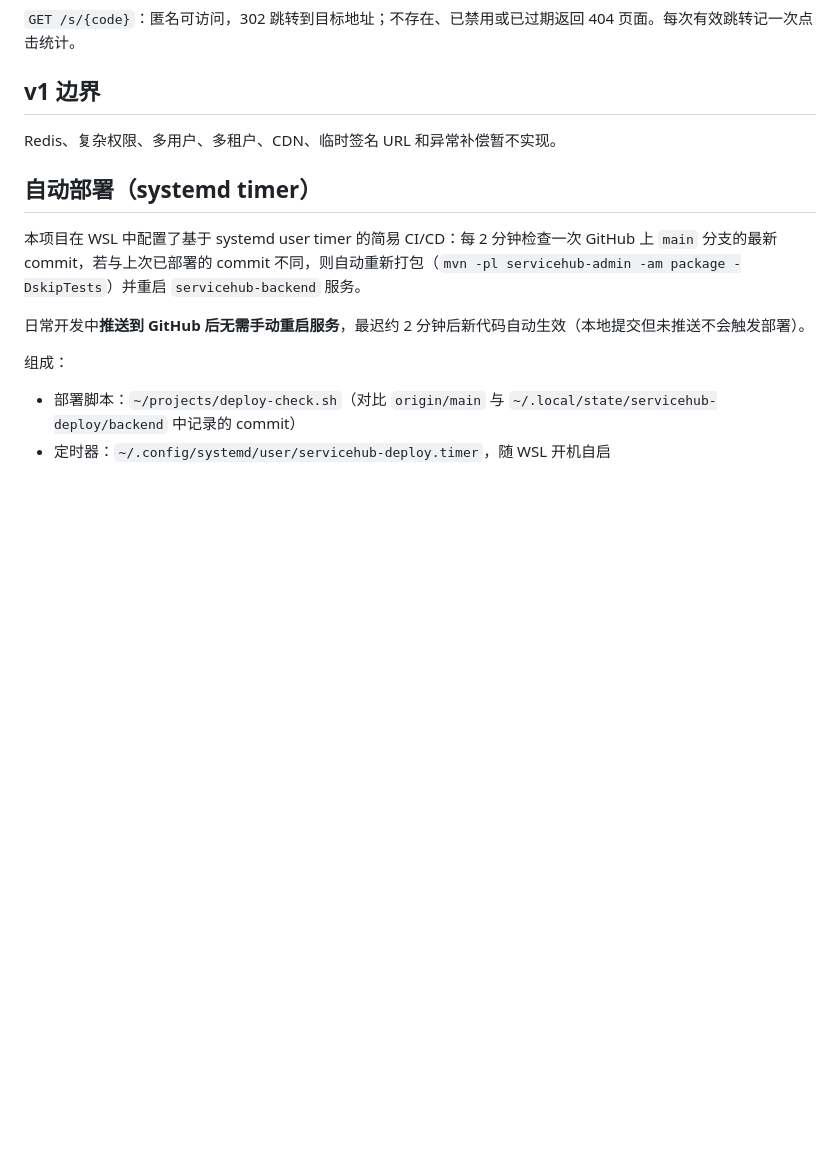
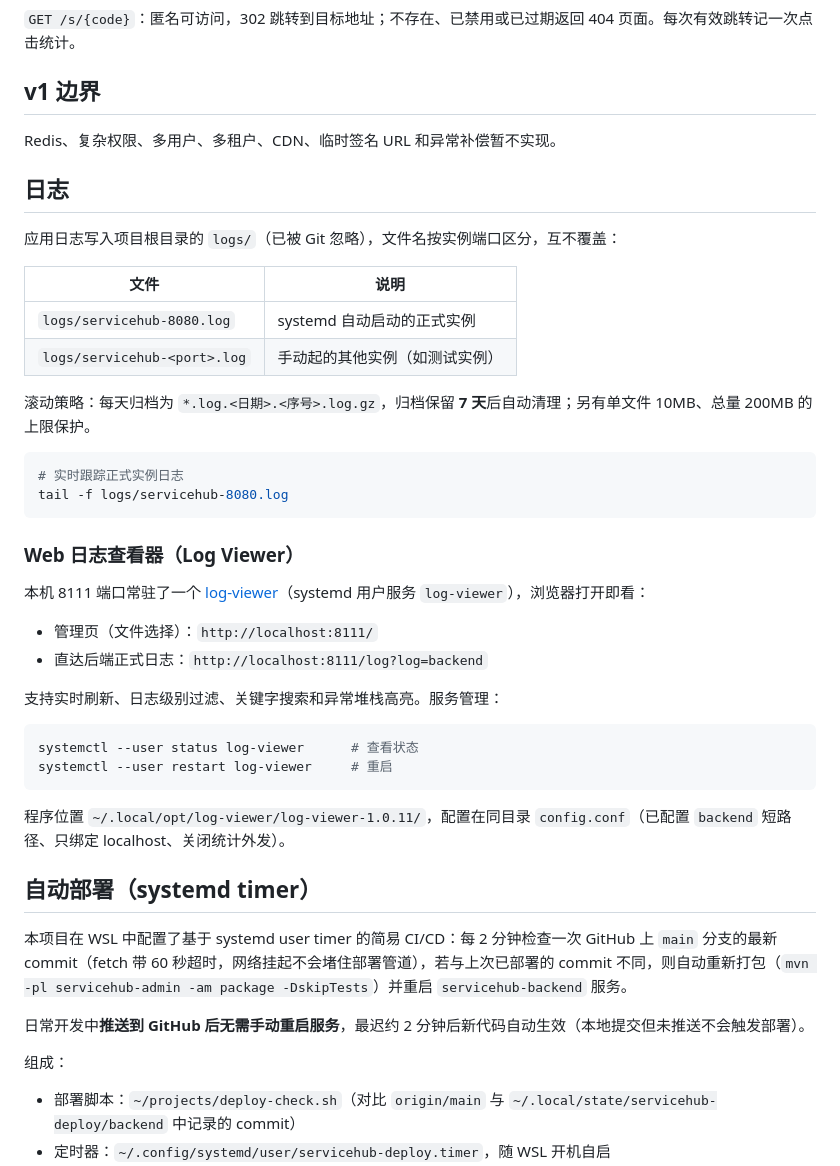
Before and after one commit to hirongbao/servicehub, a Markdown page: README.md, the part around the change. Rendered like a GitHub page; blank space fills up the shorter version.

Commit message:
docs: document file logging and web log viewer setup

````diff
--- a/README.md
+++ b/README.md
@@ -183,9 +183,41 @@ MySQL 使用 Docker 容器运行即可，无需在 WSL 主机安装 MySQL。
 
 Redis、复杂权限、多用户、多租户、CDN、临时签名 URL 和异常补偿暂不实现。
 
+## 日志
+
+应用日志写入项目根目录的 `logs/`（已被 Git 忽略），文件名按实例端口区分，互不覆盖：
+
+| 文件 | 说明 |
+| --- | --- |
+| `logs/servicehub-8080.log` | systemd 自动启动的正式实例 |
+| `logs/servicehub-<port>.log` | 手动起的其他实例（如测试实例） |
+
+滚动策略：每天归档为 `*.log.<日期>.<序号>.log.gz`，归档保留 **7 天**后自动清理；另有单文件 10MB、总量 200MB 的上限保护。
+
+```bash
+# 实时跟踪正式实例日志
+tail -f logs/servicehub-8080.log
+```
+
+### Web 日志查看器（Log Viewer）
+
+本机 8111 端口常驻了一个 [log-viewer](https://github.com/sevdokimov/log-viewer)（systemd 用户服务 `log-viewer`），浏览器打开即看：
+
+- 管理页（文件选择）：`http://localhost:8111/`
+- 直达后端正式日志：`http://localhost:8111/log?log=backend`
+
+支持实时刷新、日志级别过滤、关键字搜索和异常堆栈高亮。服务管理：
+
+```bash
+systemctl --user status log-viewer      # 查看状态
+systemctl --user restart log-viewer     # 重启
+```
+
+程序位置 `~/.local/opt/log-viewer/log-viewer-1.0.11/`，配置在同目录 `config.conf`（已配置 `backend` 短路径、只绑定 localhost、关闭统计外发）。
+
 ## 自动部署（systemd timer）
 
-本项目在 WSL 中配置了基于 systemd user timer 的简易 CI/CD：每 2 分钟检查一次 GitHub 上 `main` 分支的最新 commit，若与上次已部署的 commit 不同，则自动重新打包（`mvn -pl servicehub-admin -am package -DskipTests`）并重启 `servicehub-backend` 服务。
+本项目在 WSL 中配置了基于 systemd user timer 的简易 CI/CD：每 2 分钟检查一次 GitHub 上 `main` 分支的最新 commit（fetch 带 60 秒超时，网络挂起不会堵住部署管道），若与上次已部署的 commit 不同，则自动重新打包（`mvn -pl servicehub-admin -am package -DskipTests`）并重启 `servicehub-backend` 服务。
 
 日常开发中**推送到 GitHub 后无需手动重启服务**，最迟约 2 分钟后新代码自动生效（本地提交但未推送不会触发部署）。
 
````
